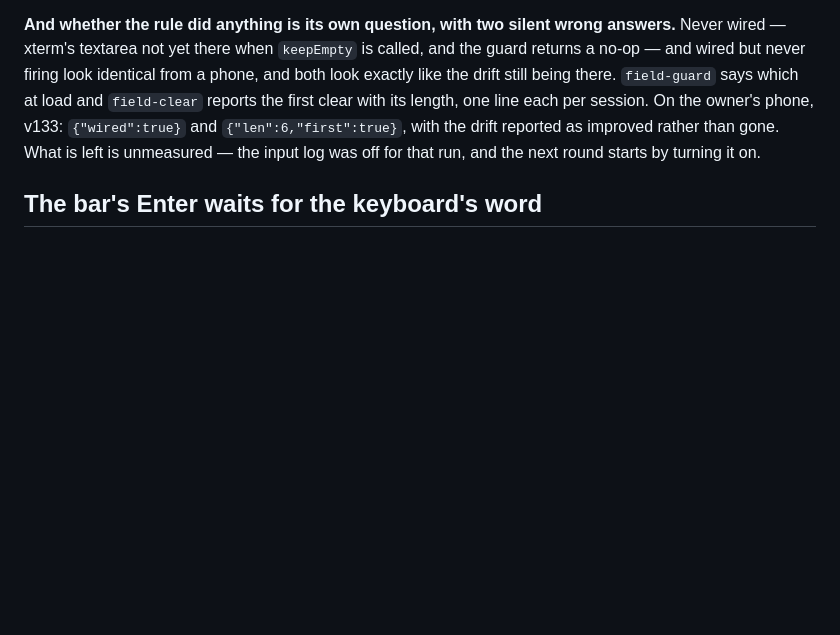
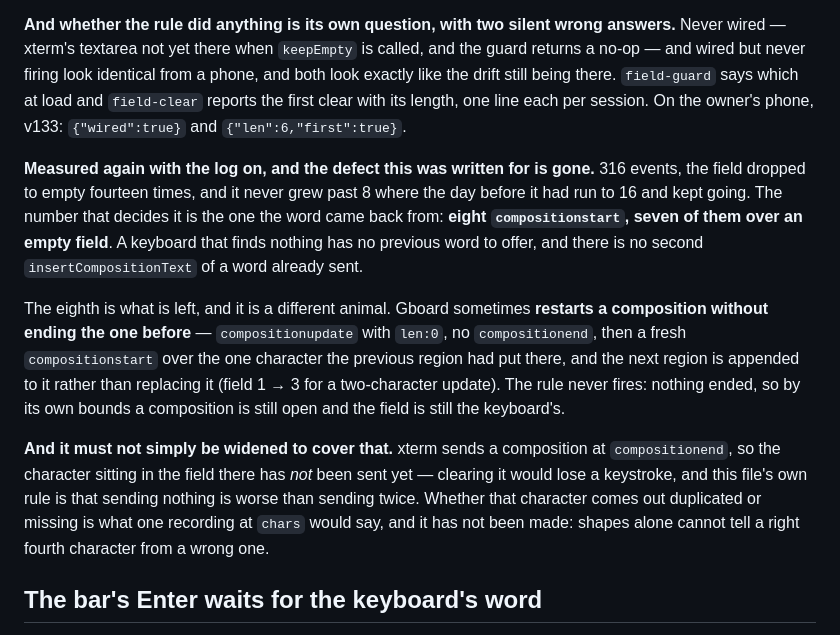
Before and after one commit to hitromudr/pockterm, a Markdown page: CLAUDE.md, the part around the change. Drawn GitHub-style; blank space fills up the shorter version.

Commit message:
docs: the drift, measured after the fix
Eight compositionstart, seven over an empty field: the word no longer
has a previous copy to be offered. What is left is Gboard restarting a
composition without ending the one before, which the rule deliberately
does not cover — the character there has not been sent yet.

Co-Authored-By: Claude Opus 5 <noreply@anthropic.com>

```diff
--- a/CLAUDE.md
+++ b/CLAUDE.md
@@ -148,9 +148,29 @@ called, and the guard returns a no-op — and wired but never firing look
 identical from a phone, and both look exactly like the drift still being there.
 `field-guard` says which at load and `field-clear` reports the first clear with
 its length, one line each per session. On the owner's phone, v133:
-`{"wired":true}` and `{"len":6,"first":true}`, with the drift reported as
-improved rather than gone. What is left is unmeasured — the input log was off
-for that run, and the next round starts by turning it on.
+`{"wired":true}` and `{"len":6,"first":true}`.
+
+**Measured again with the log on, and the defect this was written for is gone.**
+316 events, the field dropped to empty fourteen times, and it never grew past 8
+where the day before it had run to 16 and kept going. The number that decides it
+is the one the word came back from: **eight `compositionstart`, seven of them
+over an empty field**. A keyboard that finds nothing has no previous word to
+offer, and there is no second `insertCompositionText` of a word already sent.
+
+The eighth is what is left, and it is a different animal. Gboard sometimes
+**restarts a composition without ending the one before** — `compositionupdate`
+with `len:0`, no `compositionend`, then a fresh `compositionstart` over the one
+character the previous region had put there, and the next region is appended to
+it rather than replacing it (field 1 → 3 for a two-character update). The rule
+never fires: nothing ended, so by its own bounds a composition is still open and
+the field is still the keyboard's.
+
+**And it must not simply be widened to cover that.** xterm sends a composition
+at `compositionend`, so the character sitting in the field there has *not* been
+sent yet — clearing it would lose a keystroke, and this file's own rule is that
+sending nothing is worse than sending twice. Whether that character comes out
+duplicated or missing is what one recording at `chars` would say, and it has not
+been made: shapes alone cannot tell a right fourth character from a wrong one.
 
 ## The bar's Enter waits for the keyboard's word
 
```
